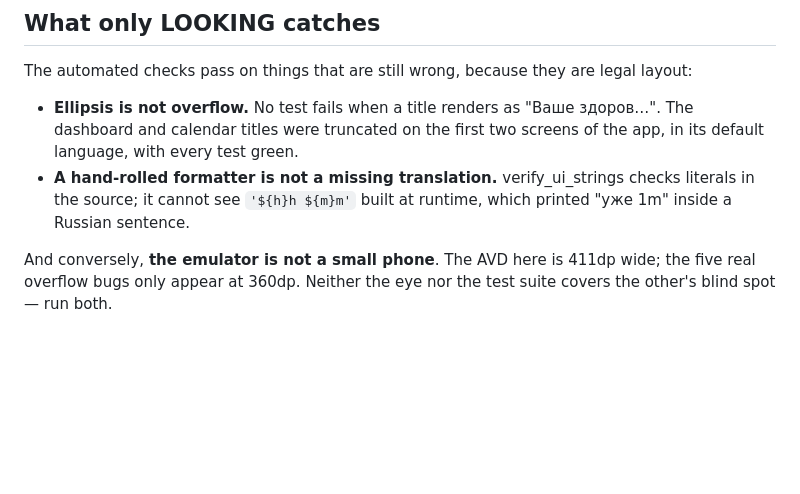
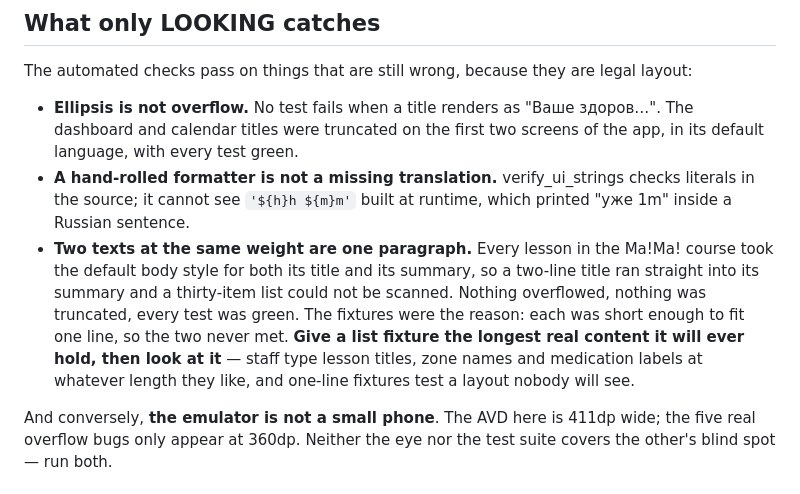
Before and after one commit to yerenkanat/HealthTracking, a Markdown page: docs/UI_REVIEW_CHECKLIST.md, the part around the change. Drawn GitHub-style; blank space fills up the shorter version.

```diff
--- a/docs/UI_REVIEW_CHECKLIST.md
+++ b/docs/UI_REVIEW_CHECKLIST.md
@@ -80,6 +80,15 @@ legal layout:
 - **A hand-rolled formatter is not a missing translation.** verify_ui_strings
   checks literals in the source; it cannot see `'${h}h ${m}m'` built at
   runtime, which printed "уже 1m" inside a Russian sentence.
+- **Two texts at the same weight are one paragraph.** Every lesson in the
+  Ма!Ма! course took the default body style for both its title and its
+  summary, so a two-line title ran straight into its summary and a
+  thirty-item list could not be scanned. Nothing overflowed, nothing was
+  truncated, every test was green. The fixtures were the reason: each was
+  short enough to fit one line, so the two never met. **Give a list fixture
+  the longest real content it will ever hold, then look at it** — staff type
+  lesson titles, zone names and medication labels at whatever length they
+  like, and one-line fixtures test a layout nobody will see.
 
 And conversely, **the emulator is not a small phone**. The AVD here is 411dp
 wide; the five real overflow bugs only appear at 360dp. Neither the eye nor the
```
Also changed, not shown: docs/DEPLOY.md (+9 -5 lines).
